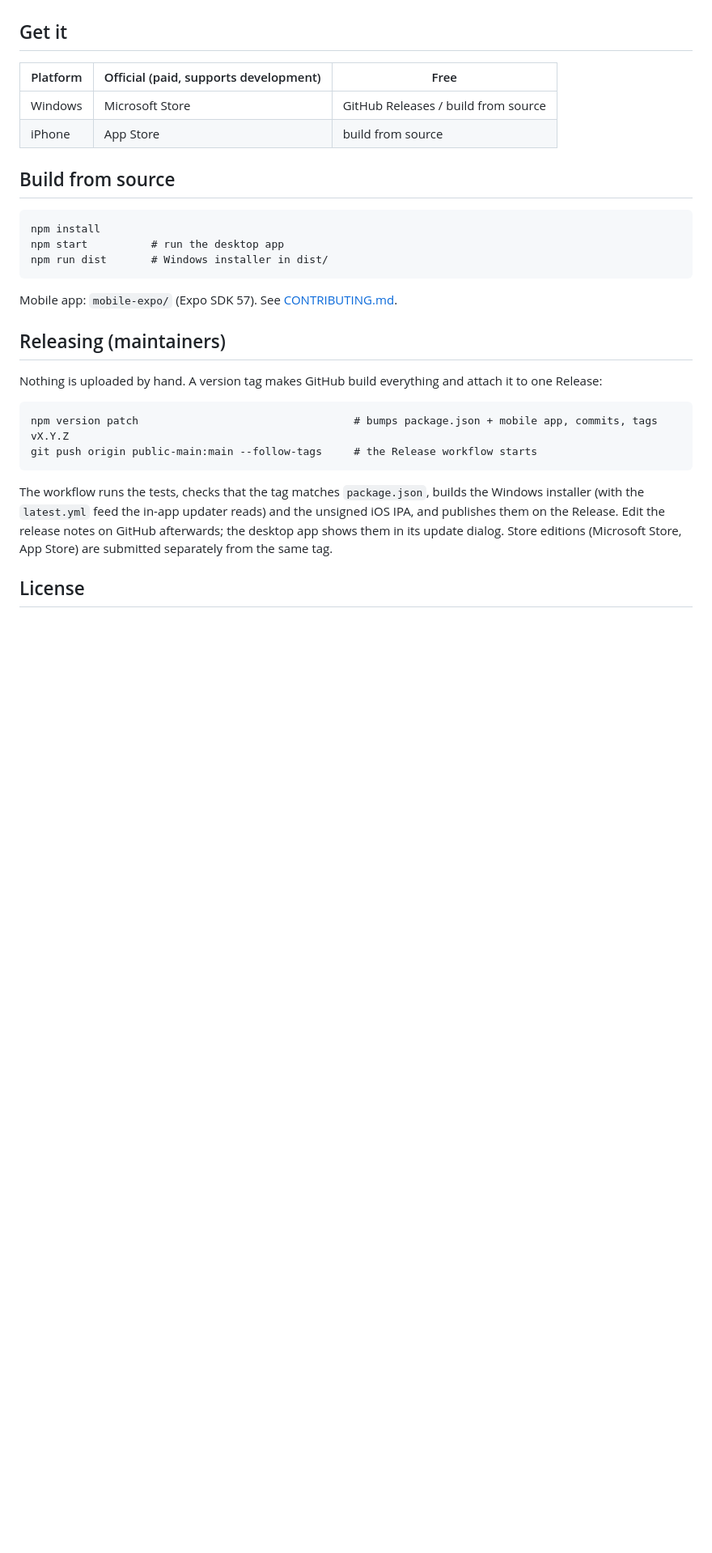
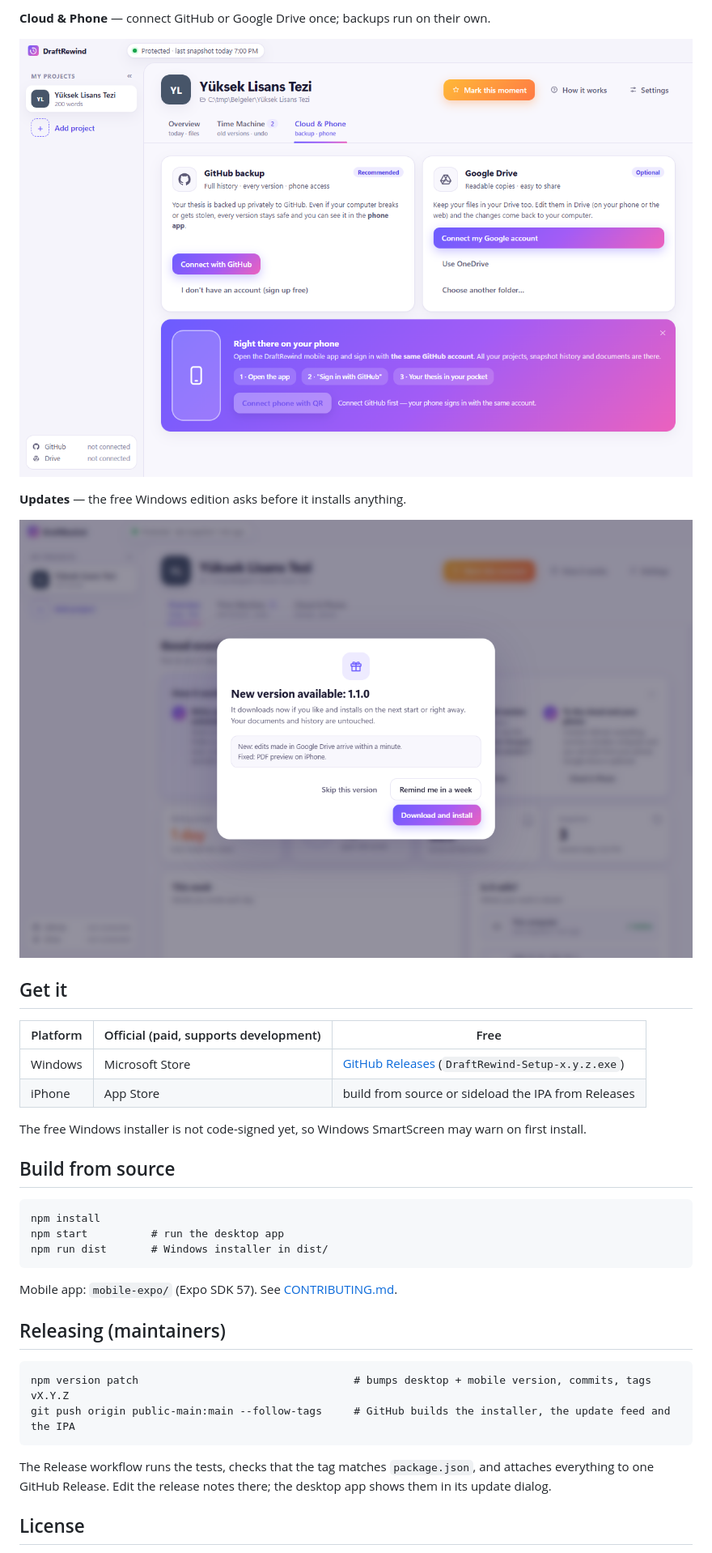
Before and after one commit to heyobi/draftrewind, a Markdown page: README.md, the part around one of its changes. Shown at 81% size. GitHub-like rendering; pictures changed too: docs/screenshots/cloud.png (added), docs/screenshots/update.png (added); blank space fills up the shorter version.

````diff
--- a/README.md
+++ b/README.md
@@ -15,10 +29,19 @@ DraftRewind quietly protects the folder of your thesis, homework or paper:
+**Cloud & Phone** — connect GitHub or Google Drive once; backups run on their own.
+
+![Cloud and phone](docs/screenshots/cloud.png)
+
+**Updates** — the free Windows edition asks before it installs anything.
+
+![Update dialog](docs/screenshots/update.png)
 
 ## Get it
 
 | Platform | Official (paid, supports development) | Free |
 |---|---|---|
-| Windows | Microsoft Store | GitHub Releases / build from source |
-| iPhone | App Store | build from source |
+| Windows | Microsoft Store | [GitHub Releases](https://github.com/heyobi/draftrewind/releases) (`DraftRewind-Setup-x.y.z.exe`) |
+| iPhone | App Store | build from source or sideload the IPA from Releases |
+
+The free Windows installer is not code-signed yet, so Windows SmartScreen may warn on first install.
 
 ## Build from source
 
@@ -32,17 +55,13 @@ Mobile app: `mobile-expo/` (Expo SDK 57). See [CONTRIBUTING.md](CONTRIBUTING.md)
 
 ## Releasing (maintainers)
 
-Nothing is uploaded by hand. A version tag makes GitHub build everything and attach it to one Release:
-
 ```
-npm version patch                                  # bumps package.json + mobile app, commits, tags vX.Y.Z
-git push origin public-main:main --follow-tags     # the Release workflow starts
+npm version patch                                  # bumps desktop + mobile version, commits, tags vX.Y.Z
+git push origin public-main:main --follow-tags     # GitHub builds the installer, the update feed and the IPA
 ```
 
-The workflow runs the tests, checks that the tag matches `package.json`, builds the Windows installer (with the
-`latest.yml` feed the in-app updater reads) and the unsigned iOS IPA, and publishes them on the Release. Edit the
-release notes on GitHub afterwards; the desktop app shows them in its update dialog. Store editions (Microsoft Store,
-App Store) are submitted separately from the same tag.
+The Release workflow runs the tests, checks that the tag matches `package.json`, and attaches everything to one
+GitHub Release. Edit the release notes there; the desktop app shows them in its update dialog.
 
 ## License
 
````
Also changed, not shown: other parts of README.md (+22 -8 lines), docs/screenshots/overview.png (added), docs/screenshots/time-machine.png (added), 1 other file.
